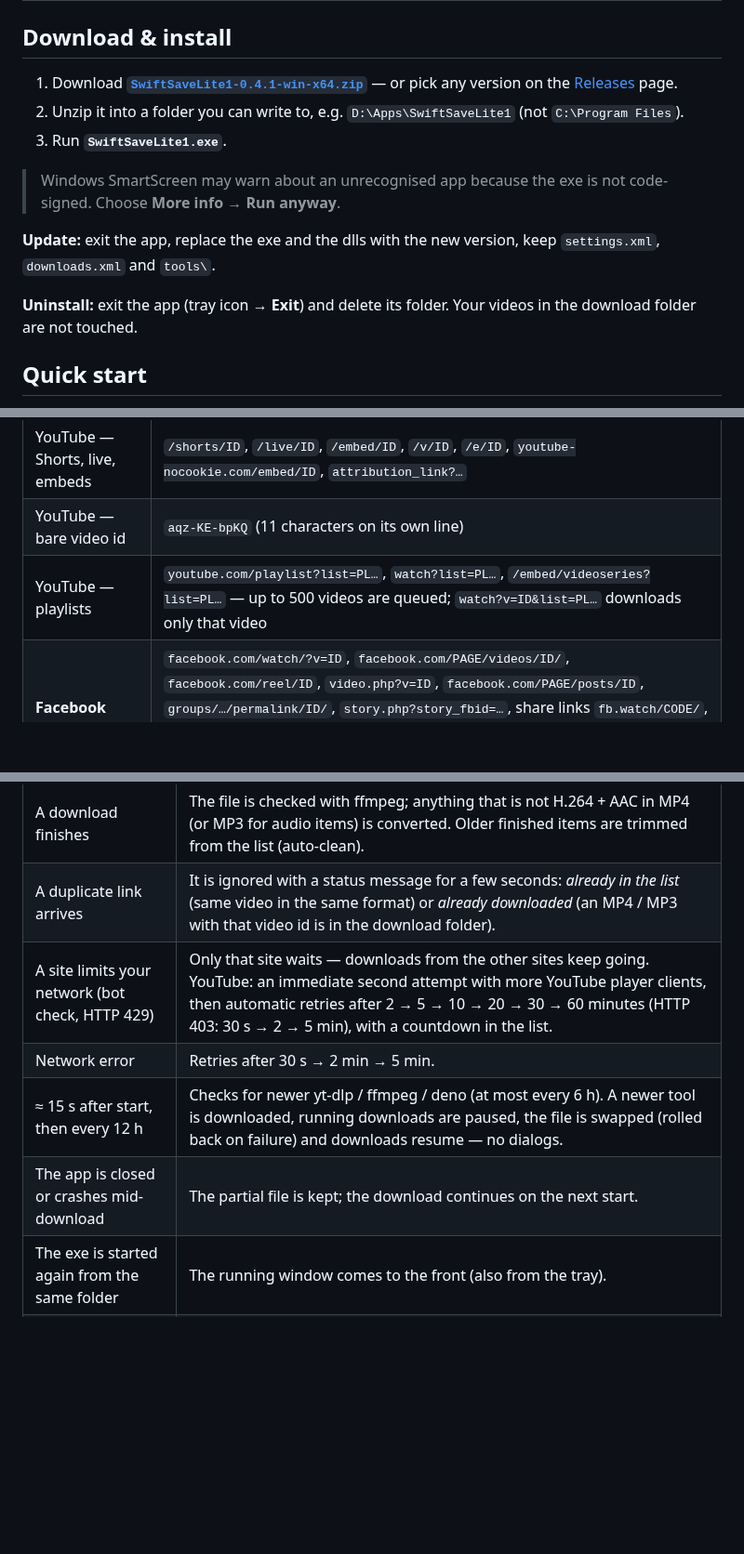
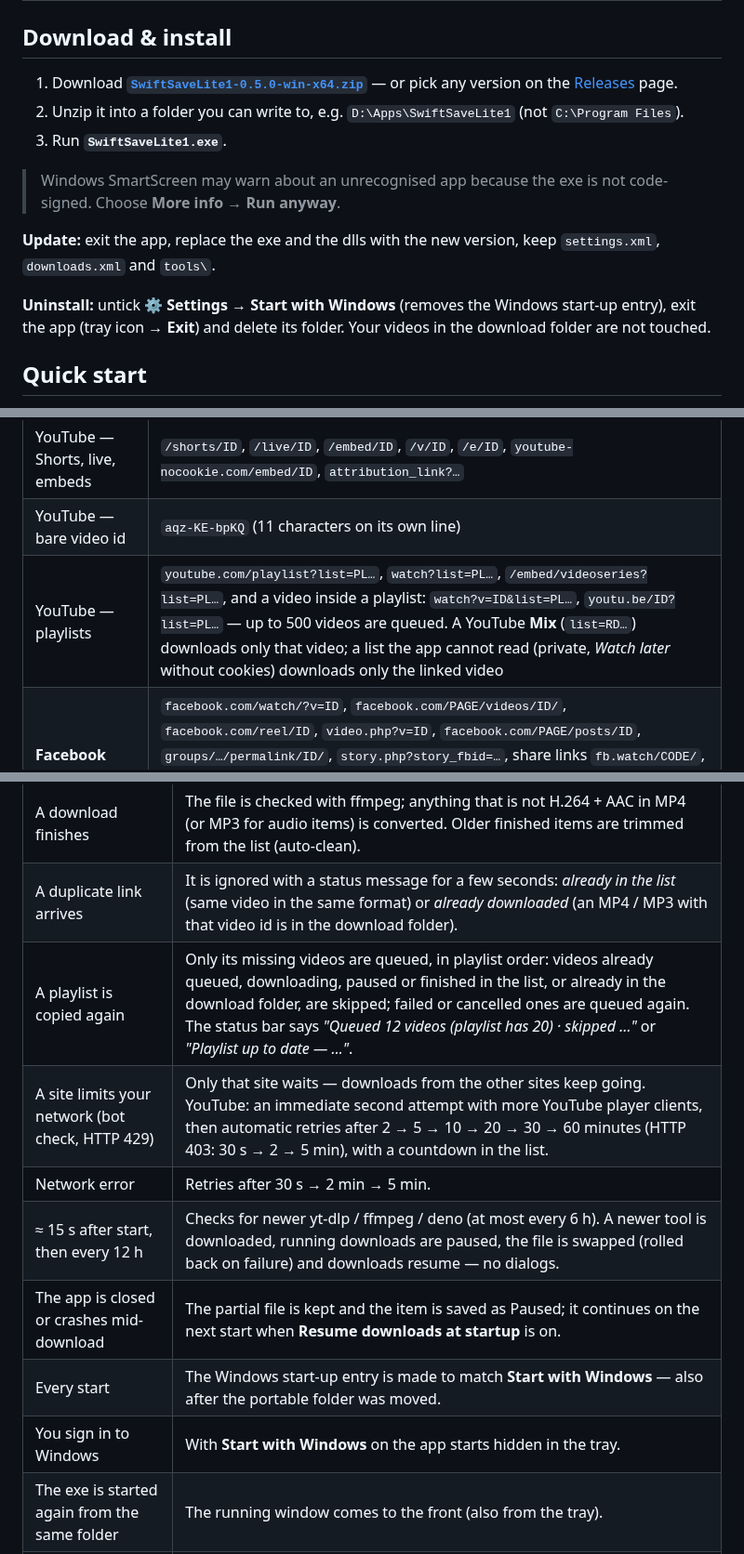
Before and after one commit to rubeldbc/SwiftSaveLite1-Releases, a Markdown page: README.md, 3 parts joined by grey strips. Shown at 93% size. Drawn GitHub-style; blank space fills up the shorter version.

```diff
--- a/README.md
+++ b/README.md
@@ -101,7 +103,7 @@
 
 ## Download & install
 
-1. Download **[`SwiftSaveLite1-0.4.1-win-x64.zip`](https://github.com/rubeldbc/SwiftSaveLite1-Releases/releases/latest/download/SwiftSaveLite1-0.4.1-win-x64.zip)** — or pick any version on the [Releases](https://github.com/rubeldbc/SwiftSaveLite1-Releases/releases) page.
+1. Download **[`SwiftSaveLite1-0.5.0-win-x64.zip`](https://github.com/rubeldbc/SwiftSaveLite1-Releases/releases/latest/download/SwiftSaveLite1-0.5.0-win-x64.zip)** — or pick any version on the [Releases](https://github.com/rubeldbc/SwiftSaveLite1-Releases/releases) page.
 2. Unzip it into a folder you can write to, e.g. `D:\Apps\SwiftSaveLite1` (not `C:\Program Files`).
 3. Run **`SwiftSaveLite1.exe`**.
 
@@ -109,7 +111,7 @@
 
 **Update:** exit the app, replace the exe and the dlls with the new version, keep `settings.xml`, `downloads.xml` and `tools\`.
 
-**Uninstall:** exit the app (tray icon → **Exit**) and delete its folder. Your videos in the download folder are not touched.
+**Uninstall:** untick **⚙ Settings → Start with Windows** (removes the Windows start-up entry), exit the app (tray icon → **Exit**) and delete its folder. Your videos in the download folder are not touched.
 
 ## Quick start
 
@@ -150,7 +152,7 @@ Several links at once work everywhere: separated by spaces, commas or new lines,
 | YouTube — short links | `https://youtu.be/ID`, `youtu.be/ID?si=…&t=5` |
 | YouTube — Shorts, live, embeds | `/shorts/ID`, `/live/ID`, `/embed/ID`, `/v/ID`, `/e/ID`, `youtube-nocookie.com/embed/ID`, `attribution_link?…` |
 | YouTube — bare video id | `aqz-KE-bpKQ` (11 characters on its own line) |
-| YouTube — playlists | `youtube.com/playlist?list=PL…`, `watch?list=PL…`, `/embed/videoseries?list=PL…` — up to 500 videos are queued; `watch?v=ID&list=PL…` downloads only that video |
+| YouTube — playlists | `youtube.com/playlist?list=PL…`, `watch?list=PL…`, `/embed/videoseries?list=PL…`, and a video inside a playlist: `watch?v=ID&list=PL…`, `youtu.be/ID?list=PL…` — up to 500 videos are queued. A YouTube **Mix** (`list=RD…`) downloads only that video; a list the app cannot read (private, *Watch later* without cookies) downloads only the linked video |
 | **Facebook** | `facebook.com/watch/?v=ID`, `facebook.com/PAGE/videos/ID/`, `facebook.com/reel/ID`, `video.php?v=ID`, `facebook.com/PAGE/posts/ID`, `groups/…/permalink/ID/`, `story.php?story_fbid=…`, share links `fb.watch/CODE/`, `facebook.com/share/v/CODE/`, `/share/r/CODE/` (also `m.`, `web.` and language sub-domains) |
 | **TikTok** | `tiktok.com/@user/video/ID`, `tiktok.com/embed/v2/ID`, share links `vm.tiktok.com/CODE/`, `vt.tiktok.com/CODE/`, `tiktok.com/t/CODE/` |
 | **X / Twitter** | `x.com/user/status/ID`, `twitter.com/user/status/ID`, `mobile.twitter.com/…`, `…/status/ID/video/1`, `fxtwitter.com` / `vxtwitter.com` / `fixupx.com` links, short links `t.co/CODE` |
@@ -266,10 +275,13 @@ On Windows 11 new tray icons appear under the **^** (show hidden icons) arrow; d
 | A video is queued | YouTube: the title comes from YouTube's oEmbed service, the length from yt-dlp metadata and the thumbnail from `i.ytimg.com`. Other sites: title, length and thumbnail come from yt-dlp metadata; the thumbnail shows a small site badge (and the site icon until the image has loaded). |
 | A download finishes | The file is checked with ffmpeg; anything that is not H.264 + AAC in MP4 (or MP3 for audio items) is converted. Older finished items are trimmed from the list (auto-clean). |
 | A duplicate link arrives | It is ignored with a status message for a few seconds: *already in the list* (same video in the same format) or *already downloaded* (an MP4 / MP3 with that video id is in the download folder). |
+| A playlist is copied again | Only its missing videos are queued, in playlist order: videos already queued, downloading, paused or finished in the list, or already in the download folder, are skipped; failed or cancelled ones are queued again. The status bar says *"Queued 12 videos (playlist has 20) · skipped …"* or *"Playlist up to date — …"*. |
 | A site limits your network (bot check, HTTP 429) | Only that site waits — downloads from the other sites keep going. YouTube: an immediate second attempt with more YouTube player clients, then automatic retries after 2 → 5 → 10 → 20 → 30 → 60 minutes (HTTP 403: 30 s → 2 → 5 min), with a countdown in the list. |
 | Network error | Retries after 30 s → 2 min → 5 min. |
 | ≈ 15 s after start, then every 12 h | Checks for newer yt-dlp / ffmpeg / deno (at most every 6 h). A newer tool is downloaded, running downloads are paused, the file is swapped (rolled back on failure) and downloads resume — no dialogs. |
-| The app is closed or crashes mid-download | The partial file is kept; the download continues on the next start. |
+| The app is closed or crashes mid-download | The partial file is kept and the item is saved as Paused; it continues on the next start when **Resume downloads at startup** is on. |
+| Every start | The Windows start-up entry is made to match **Start with Windows** — also after the portable folder was moved. |
+| You sign in to Windows | With **Start with Windows** on the app starts hidden in the tray. |
 | The exe is started again from the same folder | The running window comes to the front (also from the tray). |
 | Windows shuts down or you sign out | The list is saved and the app exits cleanly. |
 
```
Also changed, not shown: other parts of README.md (+31 -7 lines), docs/screenshots/readme-about.png, docs/screenshots/readme-settings.png, docs/screenshots/tutorial-playlist.png (added).
